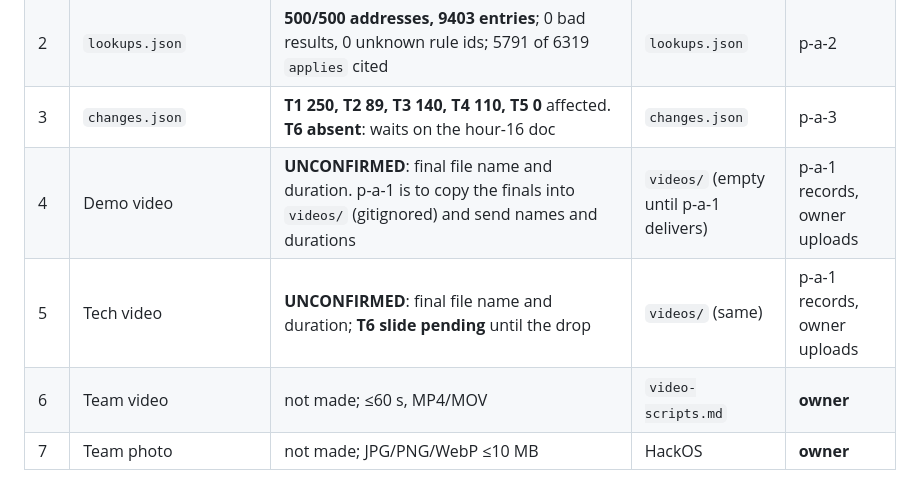
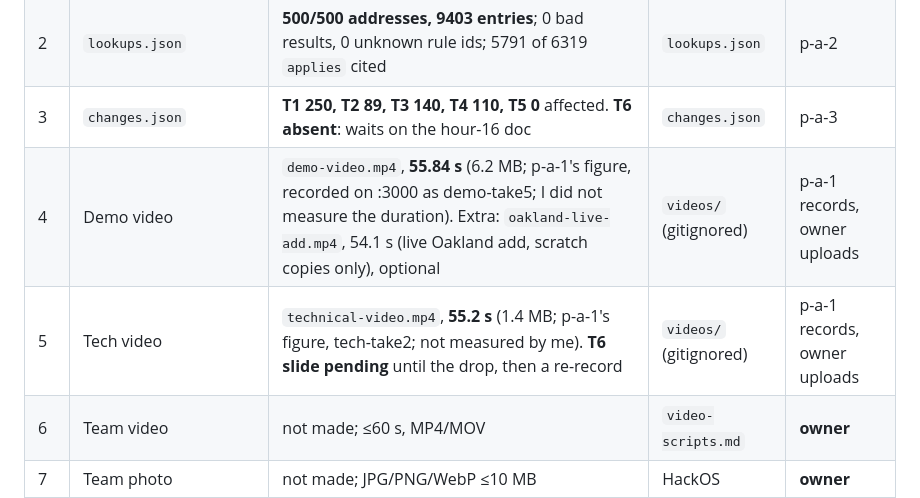
Before and after one commit to stellalaird/rental-housing-law-navigator, a Markdown page: SUBMISSION.md, the part around the change. Rendered like a GitHub page.

Commit message:
SUBMISSION.md: record the final video files and durations
Type: bookkeeping (docs only, no code). Substantial enough to commit: the owner
uploads from this table and the rows were marked unconfirmed. /precommit not
warranted: two table cells, prose only; accepted risk is a wrong figure. Files and
sizes checked in videos/ (gitignored, tracked nowhere); the 55.84 s and 55.2 s
durations are p-a-1's, not measured here (no ffprobe).

Co-Authored-By: Claude Sonnet 5.5 <noreply@anthropic.com>
Claude-Session: https://claude.ai/code/session_012TzZS6wWKm7azBSD63c6LX

```diff
--- a/SUBMISSION.md
+++ b/SUBMISSION.md
@@ -9,8 +9,8 @@
 | 1 | `rules.json` | **94 rules**, 94 schema-valid; quoted spans found in corpus for 78, the other 16 rest on fetched link-only pages (README Limitations) | `rules.json` | p-a-2 |
 | 2 | `lookups.json` | **500/500 addresses, 9403 entries**; 0 bad results, 0 unknown rule ids; 5791 of 6319 `applies` cited | `lookups.json` | p-a-2 |
 | 3 | `changes.json` | **T1 250, T2 89, T3 140, T4 110, T5 0** affected. **T6 absent**: waits on the hour-16 doc | `changes.json` | p-a-3 |
-| 4 | Demo video | **UNCONFIRMED**: final file name and duration. p-a-1 is to copy the finals into `videos/` (gitignored) and send names and durations | `videos/` (empty until p-a-1 delivers) | p-a-1 records, owner uploads |
-| 5 | Tech video | **UNCONFIRMED**: final file name and duration; **T6 slide pending** until the drop | `videos/` (same) | p-a-1 records, owner uploads |
+| 4 | Demo video | `demo-video.mp4`, **55.84 s** (6.2 MB; p-a-1's figure, recorded on :3000 as demo-take5; I did not measure the duration). Extra: `oakland-live-add.mp4`, 54.1 s (live Oakland add, scratch copies only), optional | `videos/` (gitignored) | p-a-1 records, owner uploads |
+| 5 | Tech video | `technical-video.mp4`, **55.2 s** (1.4 MB; p-a-1's figure, tech-take2; not measured by me). **T6 slide pending** until the drop, then a re-record | `videos/` (gitignored) | p-a-1 records, owner uploads |
 | 6 | Team video | not made; ≤60 s, MP4/MOV | `video-scripts.md` | **owner** |
 | 7 | Team photo | not made; JPG/PNG/WebP ≤10 MB | HackOS | **owner** |
 | 8 | Public GitHub repo | local git only, no remote; steps in section 5 | owner terminal | **owner** pushes |
```
